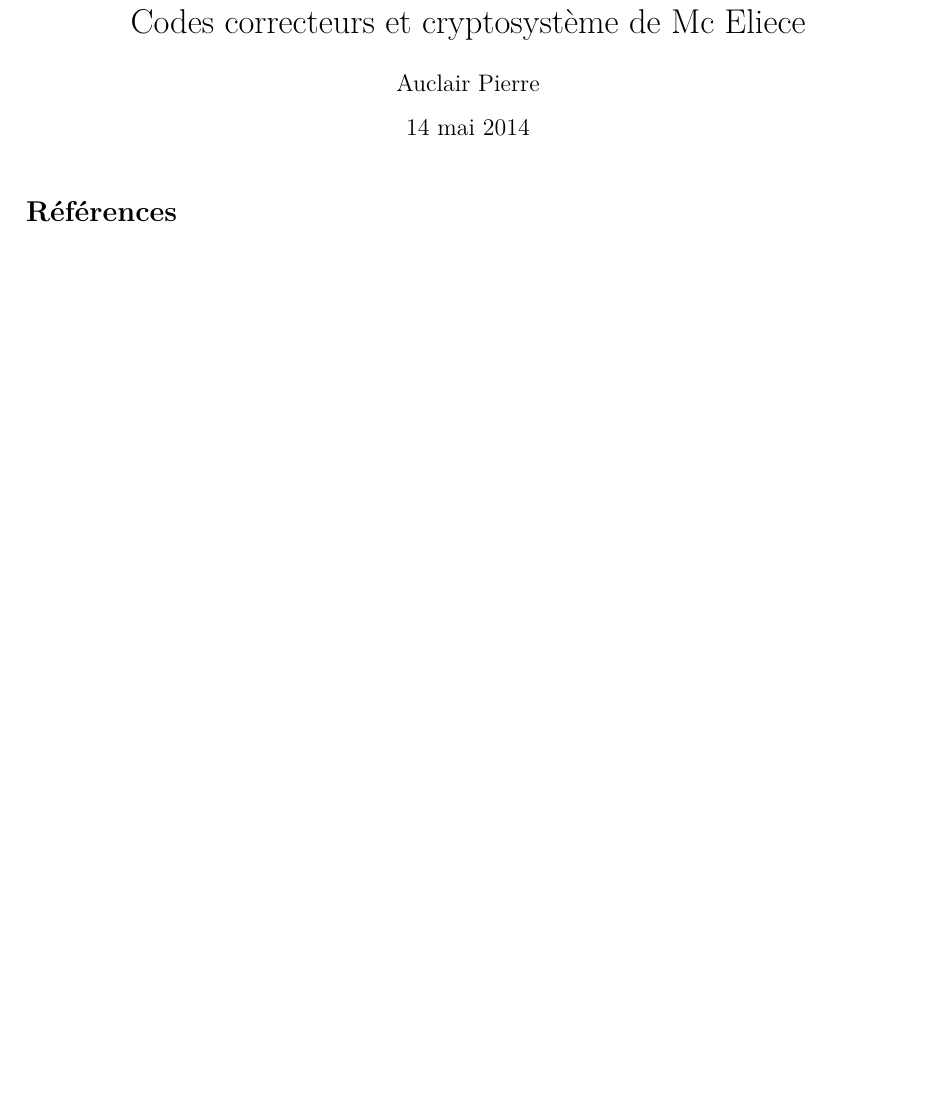
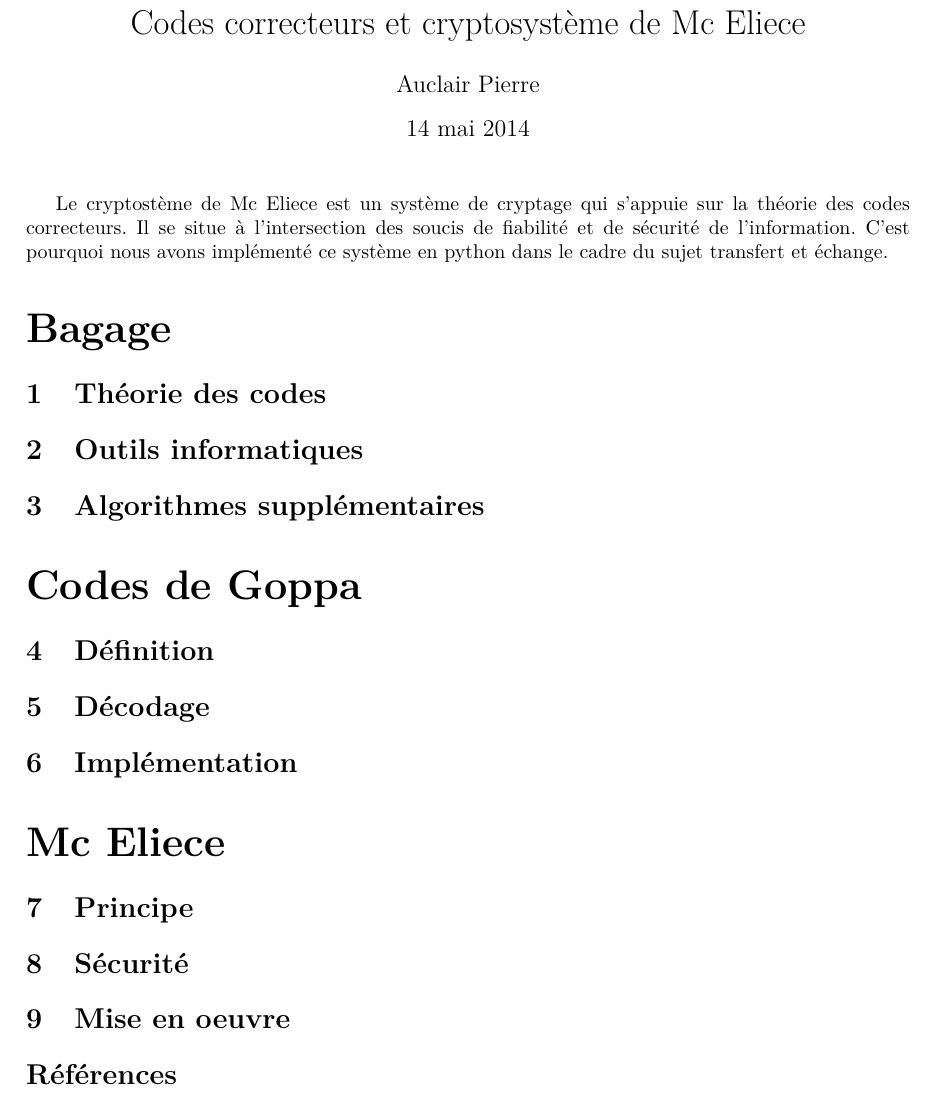
Before and after one commit to kalaspa/mc-eliece, a LaTeX document (rapport.tex): part of the page, cut so that both start at the same text, the shorter picture padded with empty space. Compiled offline with pdfLaTeX.

Commit message:
Architecture du bousin

```diff
--- a/rapport.tex
+++ b/rapport.tex
@@ -33,3 +29,43 @@
+	Le cryptostème de Mc Eliece est un système de cryptage qui s'appuie sur la théorie des codes correcteurs.
+	Il se situe à l'intersection des soucis de fiabilité et de sécurité de l'information.
+	C'est pourquoi nous avons implémenté ce système en python dans le cadre du sujet transfert et échange.
+
+
+	\part*{Bagage}
+
+		\section{Théorie des codes}
+			%def, principe
+			%Principe
+
+		\section{Outils informatiques}
+			% bibliothèques matrices, corps finis, polynomes
+
+		\section{Algorithmes supplémentaires}
+			%Gauss
+			%Berlekamp-Hensel
+
+	\part*{Codes de Goppa}
+
+		\section{Définition}
+			%Syndrome
+
+		\section{Décodage}
+			%Equation clef
+
+		\section{Implémentation}
+
+
+	\part*{Mc Eliece}
+
+		\section{Principe}
+			%Clefs, codage, décodage
+
+		\section{Sécurité}
+			 %Syndrome decoding et indistingabilité
+
+		\section{Mise en oeuvre}
+			%Classe clef
+
 
 
 
```
Also changed, not shown: rapport.pdf, rapport.tex (6 more changed lines).
